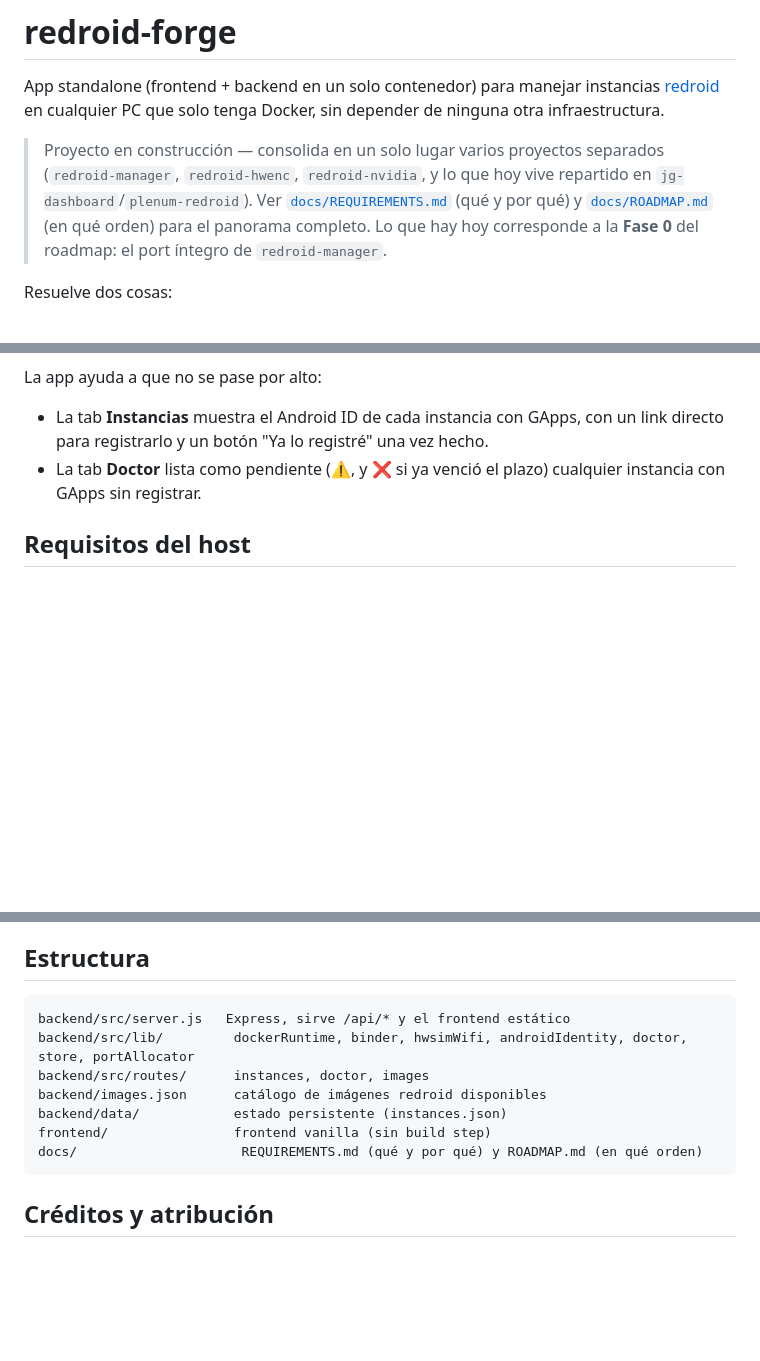
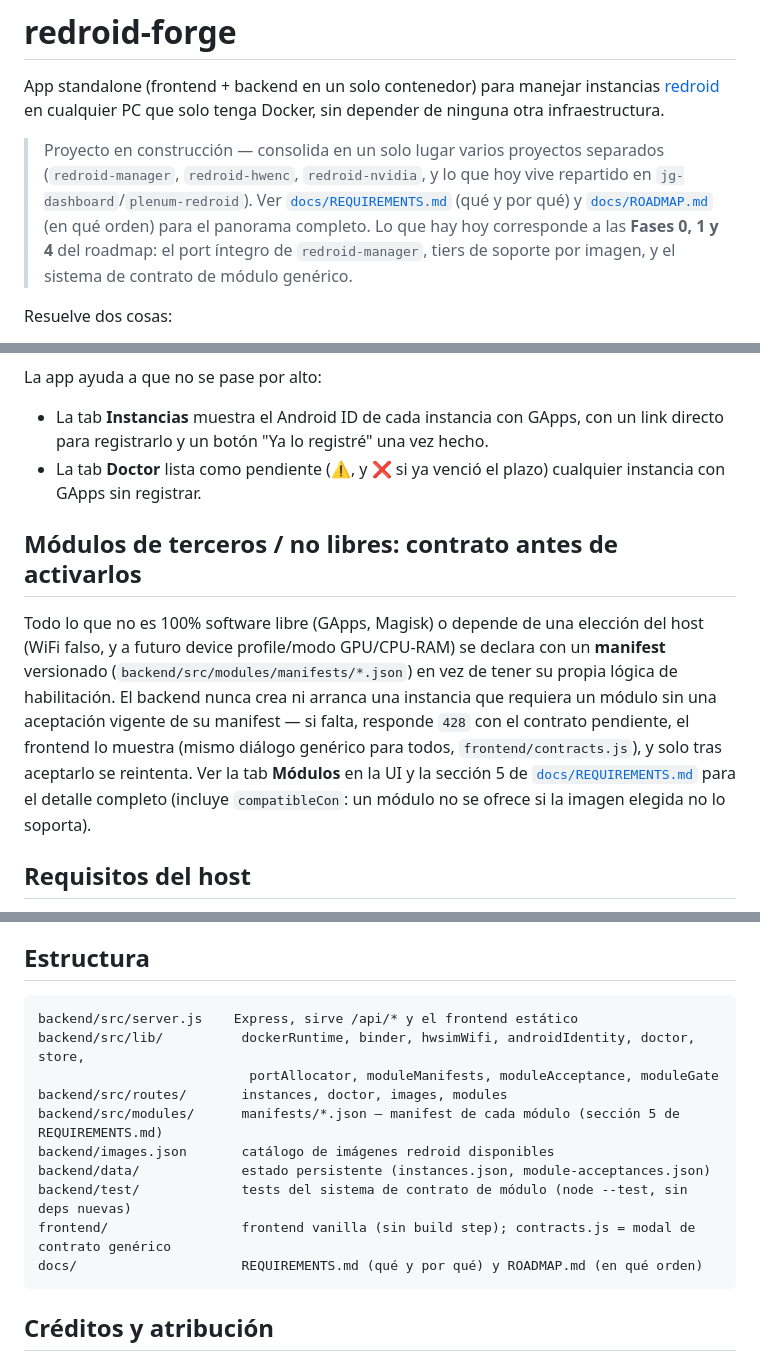
Before and after one commit to fogelmanjg/redroid-forge, a Markdown page: README.md, 3 parts joined by grey strips. Drawn GitHub-style; blank space fills up the shorter version.

Commit message:
Fase 4 (5/5): documentar el sistema de contrato de modulo en README
Suma una seccion corta explicando el flujo de manifest+aceptacion+
bloqueo (con referencia a la seccion 5 de REQUIREMENTS.md), actualiza
la estructura de carpetas con los archivos nuevos, y corrige el
callout de fase inicial (decia "Fase 0" pero ya incluye Fase 1).

Co-Authored-By: Claude Sonnet 5 <noreply@anthropic.com>

````diff
--- a/README.md
+++ b/README.md
@@ -8,7 +8,8 @@ sin depender de ninguna otra infraestructura.
 > (`redroid-manager`, `redroid-hwenc`, `redroid-nvidia`, y lo que hoy vive repartido en
 > `jg-dashboard`/`plenum-redroid`). Ver [`docs/REQUIREMENTS.md`](docs/REQUIREMENTS.md) (qué y por
 > qué) y [`docs/ROADMAP.md`](docs/ROADMAP.md) (en qué orden) para el panorama completo. Lo que
-> hay hoy corresponde a la **Fase 0** del roadmap: el port íntegro de `redroid-manager`.
+> hay hoy corresponde a las **Fases 0, 1 y 4** del roadmap: el port íntegro de
+> `redroid-manager`, tiers de soporte por imagen, y el sistema de contrato de módulo genérico.
 
 Resuelve dos cosas:
 
@@ -32,6 +33,18 @@ La app ayuda a que no se pase por alto:
   para registrarlo y un botón "Ya lo registré" una vez hecho.
 - La tab **Doctor** lista como pendiente (⚠️, y ❌ si ya venció el plazo) cualquier instancia con
   GApps sin registrar.
+
+## Módulos de terceros / no libres: contrato antes de activarlos
+
+Todo lo que no es 100% software libre (GApps, Magisk) o depende de una elección del host
+(WiFi falso, y a futuro device profile/modo GPU/CPU-RAM) se declara con un **manifest**
+versionado (`backend/src/modules/manifests/*.json`) en vez de tener su propia lógica de
+habilitación. El backend nunca crea ni arranca una instancia que requiera un módulo sin una
+aceptación vigente de su manifest — si falta, responde `428` con el contrato pendiente, el
+frontend lo muestra (mismo diálogo genérico para todos, `frontend/contracts.js`), y solo tras
+aceptarlo se reintenta. Ver la tab **Módulos** en la UI y la sección 5 de
+[`docs/REQUIREMENTS.md`](docs/REQUIREMENTS.md) para el detalle completo (incluye
+`compatibleCon`: un módulo no se ofrece si la imagen elegida no lo soporta).
 
 ## Requisitos del host
 
@@ -106,12 +119,15 @@ sin necesitar una PC de por medio.
 ## Estructura
 
 ```
-backend/src/server.js   Express, sirve /api/* y el frontend estático
-backend/src/lib/         dockerRuntime, binder, hwsimWifi, androidIdentity, doctor, store, portAllocator
-backend/src/routes/      instances, doctor, images
-backend/images.json      catálogo de imágenes redroid disponibles
-backend/data/            estado persistente (instances.json)
-frontend/                frontend vanilla (sin build step)
+backend/src/server.js    Express, sirve /api/* y el frontend estático
+backend/src/lib/          dockerRuntime, binder, hwsimWifi, androidIdentity, doctor, store,
+                           portAllocator, moduleManifests, moduleAcceptance, moduleGate
+backend/src/routes/       instances, doctor, images, modules
+backend/src/modules/      manifests/*.json — manifest de cada módulo (sección 5 de REQUIREMENTS.md)
+backend/images.json       catálogo de imágenes redroid disponibles
+backend/data/             estado persistente (instances.json, module-acceptances.json)
+backend/test/             tests del sistema de contrato de módulo (node --test, sin deps nuevas)
+frontend/                 frontend vanilla (sin build step); contracts.js = modal de contrato genérico
 docs/                     REQUIREMENTS.md (qué y por qué) y ROADMAP.md (en qué orden)
 ```
 
````
